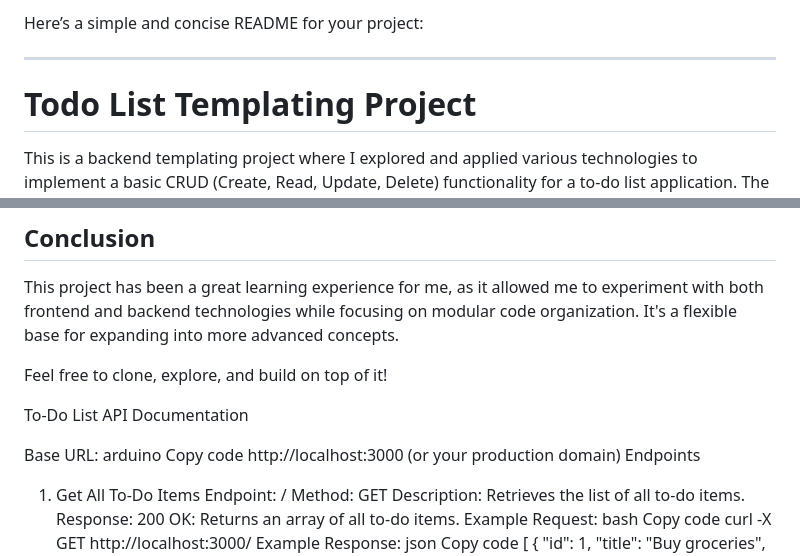
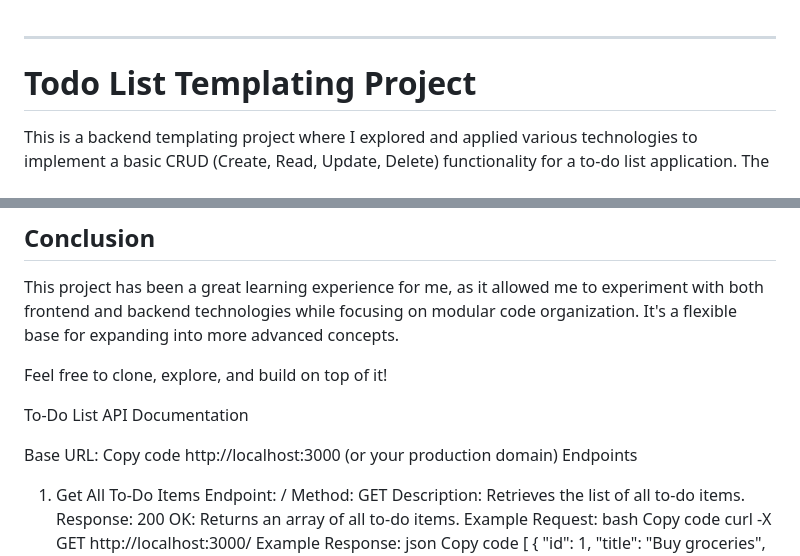
Before and after one commit to enoughio/todo, a Markdown page: README.md, 2 parts joined by grey strips. GitHub-like rendering.

```diff
--- a/README.md
+++ b/README.md
@@ -1,5 +1,3 @@
-Here’s a simple and concise README for your project:
-
 ---
 
 # Todo List Templating Project
@@ -102,7 +100,6 @@ Feel free to clone, explore, and build on top of it!
 To-Do List API Documentation
 
 Base URL:
-arduino
 Copy code
 http://localhost:3000 (or your production domain)
 Endpoints
```
